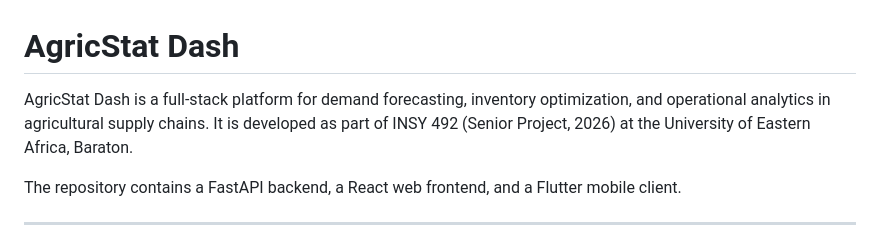
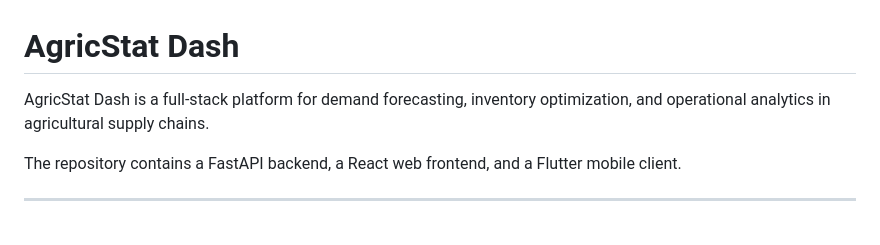
Before and after one commit to muthomijnewton/agri-stat, a Markdown page: README.md, the part around the change. Drawn GitHub-style.

Commit message:
Update project description in README.md
Removed mention of the project being developed as part of INSY 492.

```diff
--- a/README.md
+++ b/README.md
@@ -1,6 +1,6 @@
 # AgricStat Dash
 
-AgricStat Dash is a full-stack platform for demand forecasting, inventory optimization, and operational analytics in agricultural supply chains. It is developed as part of INSY 492 (Senior Project, 2026) at the University of Eastern Africa, Baraton.
+AgricStat Dash is a full-stack platform for demand forecasting, inventory optimization, and operational analytics in agricultural supply chains.
 
 The repository contains a FastAPI backend, a React web frontend, and a Flutter mobile client.
 
```
